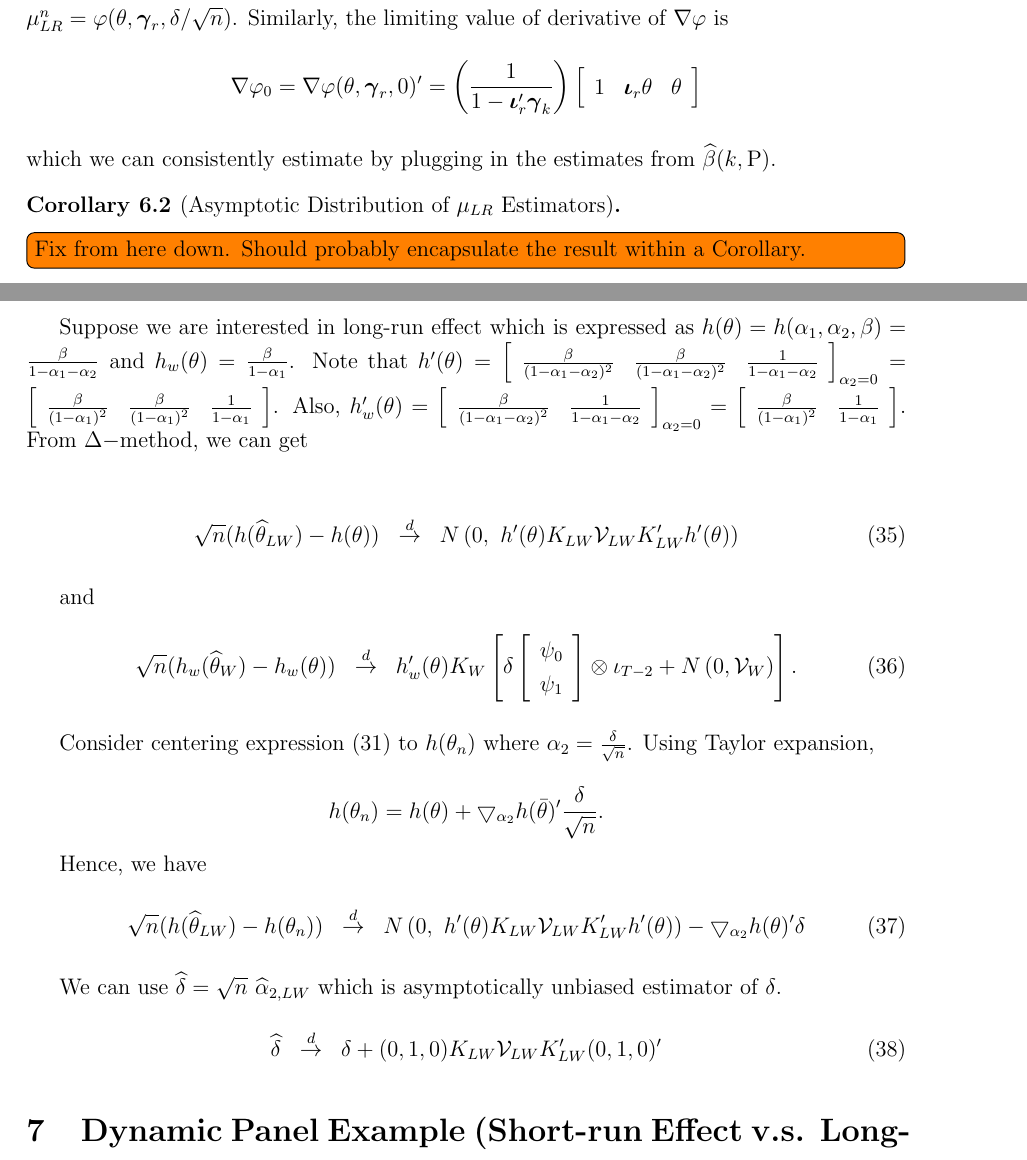
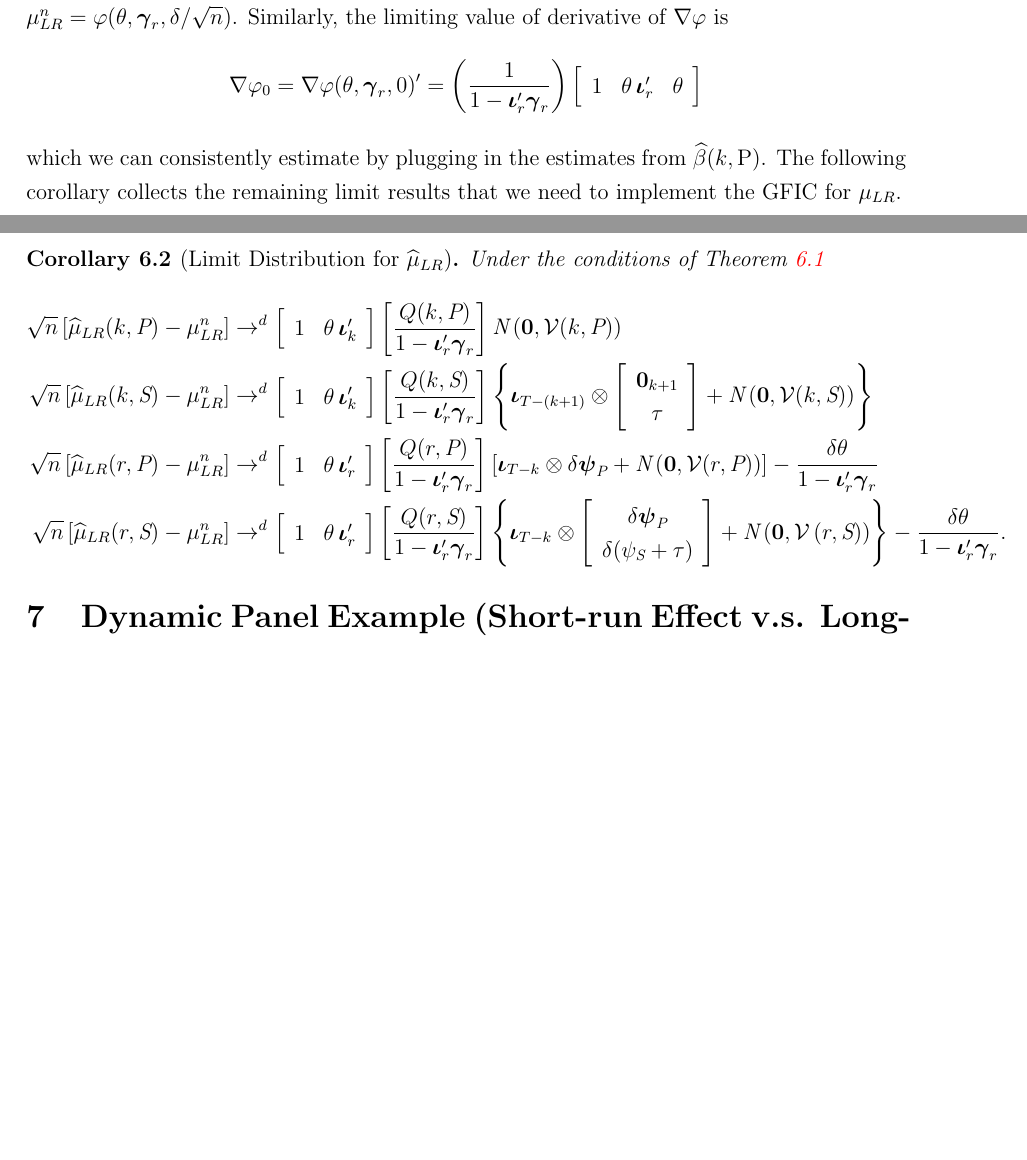
Before and after one commit to fditraglia/gfic, a LaTeX paper (main.tex, which reads dynamic_panel.tex): two parts of pages 21 and 22 of 55 before the commit and two parts of pages 21 and 22 of 54 after it, joined at a grey line, cut so that both start at the same text, the shorter picture padded with empty space. Compiled offline with pdfLaTeX.

Commit message:
finally finished with Dpanel writeup

```diff
--- a/dynamic_panel.tex
+++ b/dynamic_panel.tex
@@ -261,49 +261,59 @@ $\mu_{LR}^{n} = \varphi(\theta, \boldsymbol{\gamma}_r, \delta/\sqrt{n})$.
 Similarly, the limiting value of derivative of $\nabla\varphi$ is
 \[
   \nabla \varphi_0 = \nabla \varphi(\theta, \boldsymbol{\gamma}_r, 0)' =
-\left( \frac{1}{1 - \boldsymbol{\iota}_r' \boldsymbol{\gamma}_k} \right) \left[
+\left( \frac{1}{1 - \boldsymbol{\iota}_r' \boldsymbol{\gamma}_r} \right) \left[
 \begin{array}{ccc}
-  1 & \boldsymbol{\iota}_r \theta & \theta
+  1 & \theta \, \boldsymbol{\iota}_r' & \theta
 \end{array}
 \right]
 \]
 which we can consistently estimate by plugging in the estimates from $\widehat{\beta}(k, \text{P})$.
+The following corollary collects the remaining limit results that we need to implement the GFIC for $\mu_{LR}$.
 
-
-
-\begin{cor}[Asymptotic Distribution of $\mu_{LR}$ Estimators]
-
+\begin{cor}[Limit Distribution for $\widehat{\mu}_{LR}$]
+  Under the conditions of Theorem \ref{thm:limitDpanel}
+  \begin{align*}
+    \sqrt{n}\left[ \widehat{\mu}_{LR}(k,\text{P})-\mu_{LR}^n \right] &\rightarrow^d
+    \left[
+    \begin{array}{cc}
+      1 & \theta \,\boldsymbol{\iota}_k'
+    \end{array}
+  \right]
+  \left[ \frac{Q(k, \text{P})}{1 - \boldsymbol{\iota}_r' \boldsymbol{\gamma}_r} \right]
+  \mbox{N}\left(\mathbf{0}, \mathcal{V}(k,\text{P})\right)  \\
+    \sqrt{n}\left[ \widehat{\mu}_{LR}(k,\text{S})-\mu_{LR}^n \right] &\rightarrow^d
+    \left[
+    \begin{array}{cc}
+      1 & \theta \,\boldsymbol{\iota}_k'
+    \end{array}
+  \right]
+  \left[ \frac{Q(k, \text{S})}{1 - \boldsymbol{\iota}_r' \boldsymbol{\gamma}_r} \right]
+     \left\{ \boldsymbol{\iota}_{T-(k +1)} \otimes \left[
+    \begin{array}{c}
+      \mathbf{0}_{k+1} \\ \tau
+    \end{array}
+  \right] + \mbox{N}\left(\mathbf{0}, \mathcal{V}(k,\text{S})\right)\right\}\\
+  \sqrt{n}\left[ \widehat{\mu}_{LR}(r,\text{P})- \mu_{LR}^n \right] &\rightarrow^d
+    \left[
+    \begin{array}{cc}
+      1 & \theta \,\boldsymbol{\iota}_r'
+    \end{array}
+  \right]
+  \left[ \frac{Q(r, \text{P})}{1 - \boldsymbol{\iota}_r' \boldsymbol{\gamma}_r} \right]
+  \left[\boldsymbol{\iota}_{T-k} \otimes \delta \boldsymbol{\psi}_{\text{P}} + \mbox{N}\left(\mathbf{0}, \mathcal{V}(r,\text{P}) \right) \right] - \frac{\delta \theta}{1 - \boldsymbol{\iota}_{r}' \boldsymbol{\gamma}_r}\\
+  \sqrt{n}\left[ \widehat{\mu}_{LR}(r,\text{S})- \mu_{LR}^n\right] &\rightarrow^d
+    \left[
+    \begin{array}{cc}
+      1 & \theta \,\boldsymbol{\iota}_r'
+    \end{array}
+  \right]
+  \left[ \frac{Q(r, \text{S})}{1 - \boldsymbol{\iota}_r' \boldsymbol{\gamma}_r} \right]
+  \left\{\boldsymbol{\iota}_{T-k} \otimes
+    \left[
+  \begin{array}{c}
+    \delta\boldsymbol{\psi}_{\text{P}} \\ \delta(\psi_{\text{S}} + \tau)
+\end{array}
+\right] + \mbox{N}\left( \mathbf{0}, \mathcal{V}\left(r,\text{S}\right) \right)\right\}
+- \frac{\delta \theta}{1 - \boldsymbol{\iota}_{r}' \boldsymbol{\gamma}_r}.
+  \end{align*}
 \end{cor}
-
-\todo[inline]{Fix from here down. Should probably encapsulate the result within a Corollary.}
-
-	Suppose we are interested in long-run effect which is expressed as $h(\theta) = h(\alpha_1, \alpha_2, \beta) = \frac{\beta}{1-\alpha_1-\alpha_2}$ and $h_w(\theta) = \frac{\beta}{1-\alpha_1}$. Note that $h'(\theta) = \left[\begin{array}{ccc} \frac{\beta}{(1-\alpha_1-\alpha_2)^2}& \frac{\beta}{(1-\alpha_1-\alpha_2)^2} & \frac{1}{1-\alpha_1-\alpha_2}\end{array}\right]_{\alpha_2=0} =\left[\begin{array}{ccc} \frac{\beta}{(1-\alpha_1)^2}& \frac{\beta}{(1-\alpha_1)^2} & \frac{1}{1-\alpha_1}\end{array}\right] $. Also, $h_w'(\theta) = \left[\begin{array}{ccc} \frac{\beta}{(1-\alpha_1-\alpha_2)^2}& \frac{1}{1-\alpha_1-\alpha_2}\end{array}\right]_{\alpha_2=0} =\left[\begin{array}{ccc} \frac{\beta}{(1-\alpha_1)^2}& \frac{1}{1-\alpha_1}\end{array}\right] $. From $\Delta-$method, we can get
-
-	\begin{eqnarray}
- 			\sqrt{n} (h(\widehat{\theta}_{LW})-h(\theta)) &\overset{d}{\rightarrow}&  			N\left(0,\,\, h'(\theta)K_{LW}\mathcal{V}_{LW}K_{LW}'h'(\theta) \right)
-	\end{eqnarray}
-
-
-and
-\begin{eqnarray}
- 	\sqrt{n}(h_w(\widehat{\theta}_{W})-h_w(\theta)) &\overset{d}{\rightarrow}&
- h_w'(\theta)	K_W  \left[\delta \left[\begin{array}{l} \psi_0\\
-\psi_1 \end{array}\right]  \otimes \iota_{T-2} + N\left(0, \mathcal{V}_W\right) \right].
-	\end{eqnarray}
-
-
-	Consider centering expression (31) to $h(\theta_n)$ where $\alpha_2 = \frac{\delta}{\sqrt{n}}$. Using Taylor expansion,
-
-	\[
-h(\theta_n) = h(\theta) + \bigtriangledown_{\alpha_2} h(\bar{\theta})'\frac{\delta}{\sqrt{n}}.
-	\]
-
-	Hence, we have
-	\begin{eqnarray}
- 			\sqrt{n} (h(\widehat{\theta}_{LW})-h(\theta_n)) &\overset{d}{\rightarrow}&  			N\left(0,\,\, h'(\theta)K_{LW}\mathcal{V}_{LW}K_{LW}'h'(\theta) \right) -\bigtriangledown_{\alpha_2} h(\theta)'\delta
-	\end{eqnarray}
-
-	We can use $\widehat{\delta} = \sqrt{n}\,\, \widehat{\alpha}_{2, LW}$ which is asymptotically unbiased estimator of $\delta$.
-\begin{eqnarray}
- 			\widehat{\delta} &\overset{d}{\rightarrow}& \delta + (0, 1, 0)K_{LW} \mathcal{V}_{LW} K_{LW}'(0, 1, 0)'
-	\end{eqnarray}
```
Also changed, not shown: main.pdf, dynamic_panel.tex (2 more changed lines).
